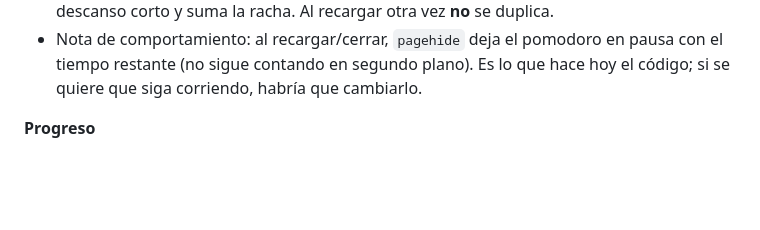
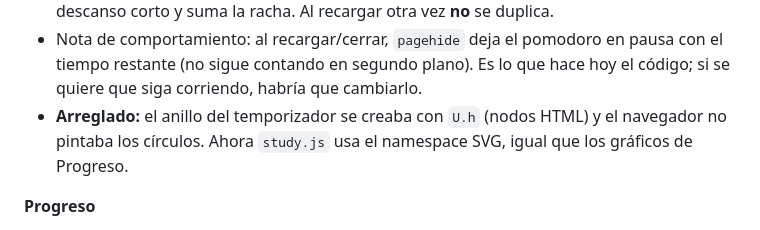
Before and after one commit to AlexB886/Studia-AI, a Markdown page: docs/issues/issue-3-pomodoro-y-progreso.md, the part around the change. Drawn GitHub-style; blank space fills up the shorter version.

Commit message:
docs(issue-3): anotar el arreglo del anillo del pomodoro

```diff
--- a/docs/issues/issue-3-pomodoro-y-progreso.md
+++ b/docs/issues/issue-3-pomodoro-y-progreso.md
@@ -44,6 +44,9 @@ Progreso, ya aplicadas en `progress.js`.
 - Nota de comportamiento: al recargar/cerrar, `pagehide` deja el pomodoro en
   pausa con el tiempo restante (no sigue contando en segundo plano). Es lo que
   hace hoy el código; si se quiere que siga corriendo, habría que cambiarlo.
+- **Arreglado:** el anillo del temporizador se creaba con `U.h` (nodos HTML) y
+  el navegador no pintaba los círculos. Ahora `study.js` usa el namespace SVG,
+  igual que los gráficos de Progreso.
 
 **Progreso**
 - Con 0 sesiones: el gráfico avisa "Aún no hay sesiones en este periodo", el
```
